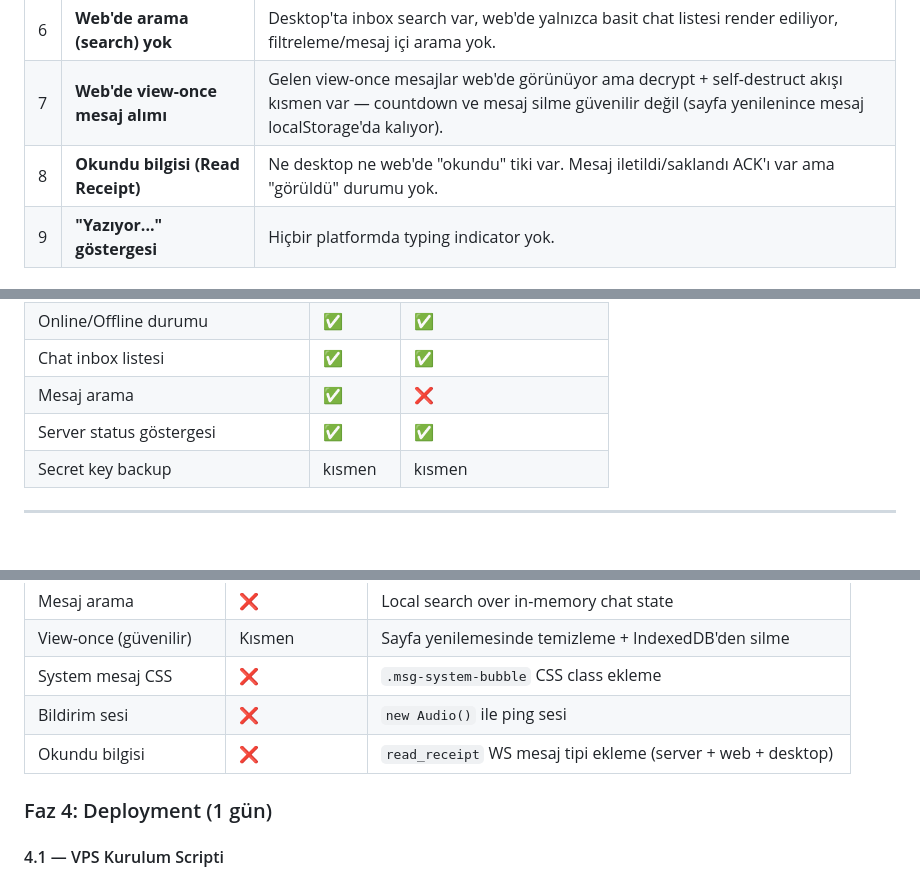
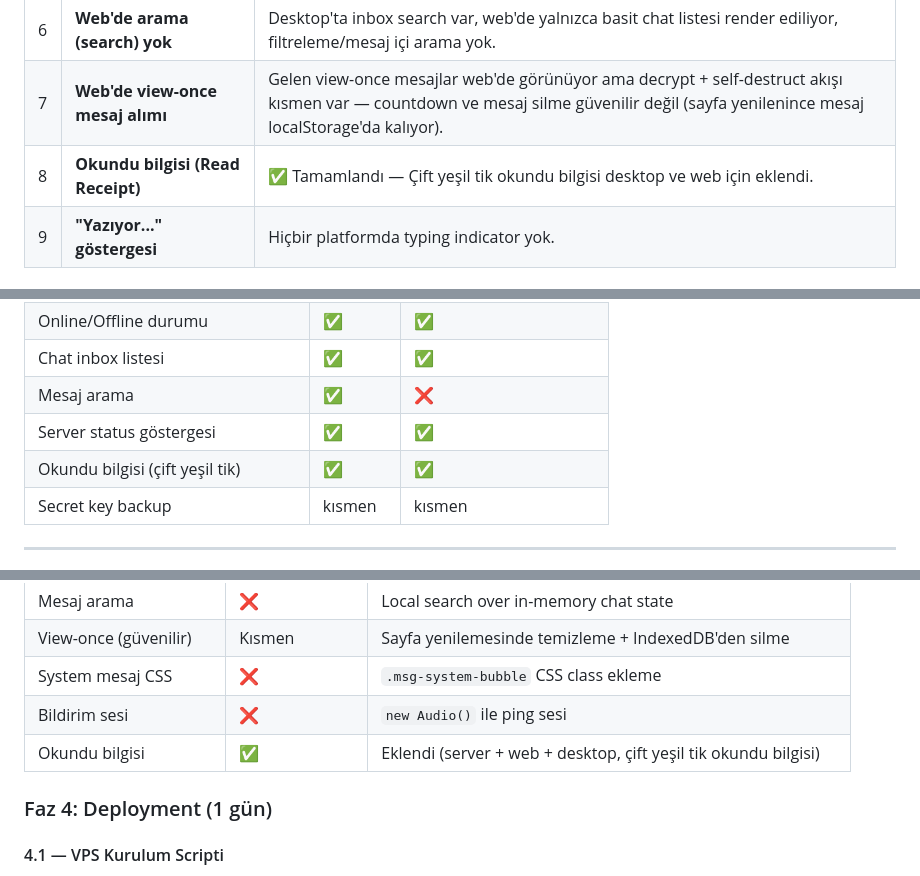
Before and after one commit to erkinavcii/HybridP2P-Messenger, a Markdown page: futuresplanning.md, 3 parts joined by grey strips. Rendered like a GitHub page; blank space fills up the shorter version.

```diff
--- a/futuresplanning.md
+++ b/futuresplanning.md
@@ -22,7 +22,7 @@
 | 5 | **Web'de grup desteği yok** | Desktop'ta grup oluşturma/mesajlaşma var, web client'ta grup UI'ı ve `group_message` / `group_key_dist` WS handler'ları yok. |
 | 6 | **Web'de arama (search) yok** | Desktop'ta inbox search var, web'de yalnızca basit chat listesi render ediliyor, filtreleme/mesaj içi arama yok. |
 | 7 | **Web'de view-once mesaj alımı** | Gelen view-once mesajlar web'de görünüyor ama decrypt + self-destruct akışı kısmen var — countdown ve mesaj silme güvenilir değil (sayfa yenilenince mesaj localStorage'da kalıyor). |
-| 8 | **Okundu bilgisi (Read Receipt)** | Ne desktop ne web'de "okundu" tiki var. Mesaj iletildi/saklandı ACK'ı var ama "görüldü" durumu yok. |
+| 8 | **Okundu bilgisi (Read Receipt)** | ✅ Tamamlandı — Çift yeşil tik okundu bilgisi desktop ve web için eklendi. |
 | 9 | **"Yazıyor..." göstergesi** | Hiçbir platformda typing indicator yok. |
 
 ### 🟢 Düşük — Cilalama / Polish
@@ -52,6 +52,7 @@
 | Chat inbox listesi | ✅ | ✅ |
 | Mesaj arama | ✅ | ❌ |
 | Server status göstergesi | ✅ | ✅ |
+| Okundu bilgisi (çift yeşil tik) | ✅ | ✅ |
 | Secret key backup | kısmen | kısmen |
 
 ---
@@ -213,7 +214,7 @@ Mevcut `static/index.html`'yi tam özellikli hale getirmek:
 | View-once (güvenilir) | Kısmen | Sayfa yenilemesinde temizleme + IndexedDB'den silme |
 | System mesaj CSS | ❌ | `.msg-system-bubble` CSS class ekleme |
 | Bildirim sesi | ❌ | `new Audio()` ile ping sesi |
-| Okundu bilgisi | ❌ | `read_receipt` WS mesaj tipi ekleme (server + web + desktop) |
+| Okundu bilgisi | ✅ | Eklendi (server + web + desktop, çift yeşil tik okundu bilgisi) |
 
 ### Faz 4: Deployment (1 gün)
 
```
Also changed, not shown: README.md (+1 -1 lines), progress.md (+1 -1 lines).
